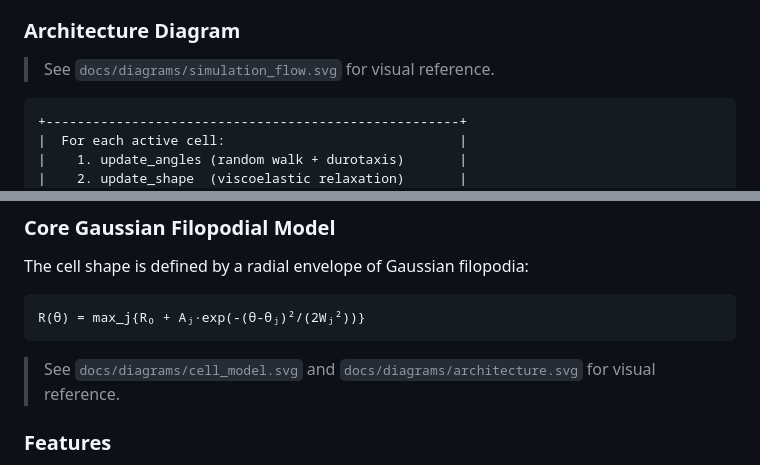
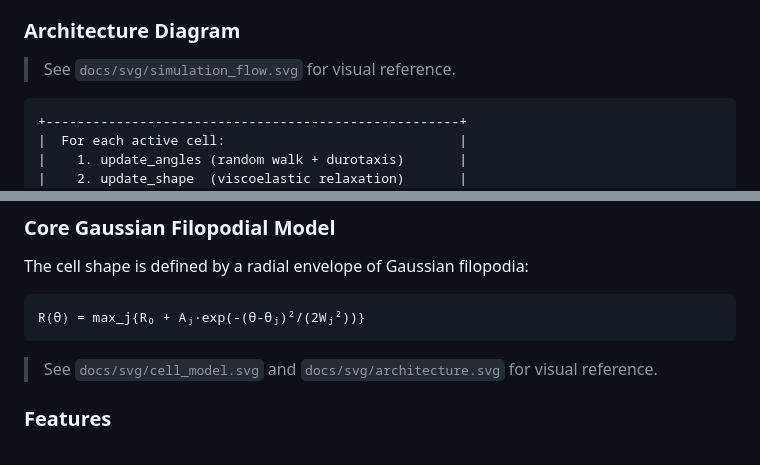
Before and after one commit to fsantibanezleal/SCIAN_LEO_CPM, a Markdown page: docs/development_history.md, 2 parts joined by grey strips. GitHub-like rendering.

Commit message:
Fix: Correct broken docs/diagrams/ references to docs/svg/

````diff
--- a/docs/development_history.md
+++ b/docs/development_history.md
@@ -70,7 +70,7 @@ Added explicit documentation that this project is NOT a classical Cellular Potts
 
 ### Architecture Diagram
 
-> See `docs/diagrams/simulation_flow.svg` for visual reference.
+> See `docs/svg/simulation_flow.svg` for visual reference.
 
 ```
 +-----------------------------------------------------+
@@ -164,7 +164,7 @@ The cell shape is defined by a radial envelope of Gaussian filopodia:
 R(θ) = max_j{R₀ + Aⱼ·exp(-(θ-θⱼ)²/(2Wⱼ²))}
 ```
 
-> See `docs/diagrams/cell_model.svg` and `docs/diagrams/architecture.svg` for visual reference.
+> See `docs/svg/cell_model.svg` and `docs/svg/architecture.svg` for visual reference.
 
 ### Features
 
````
